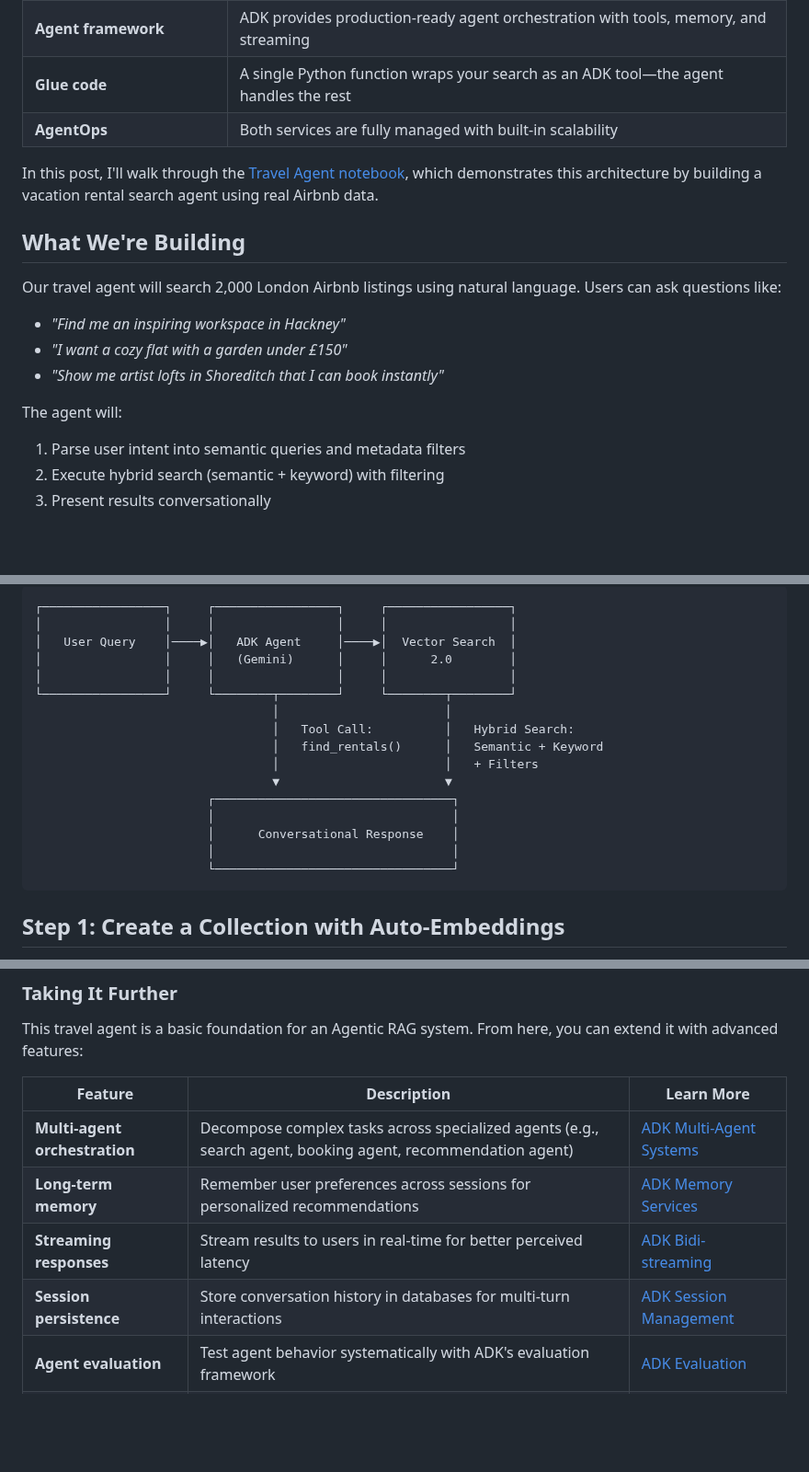
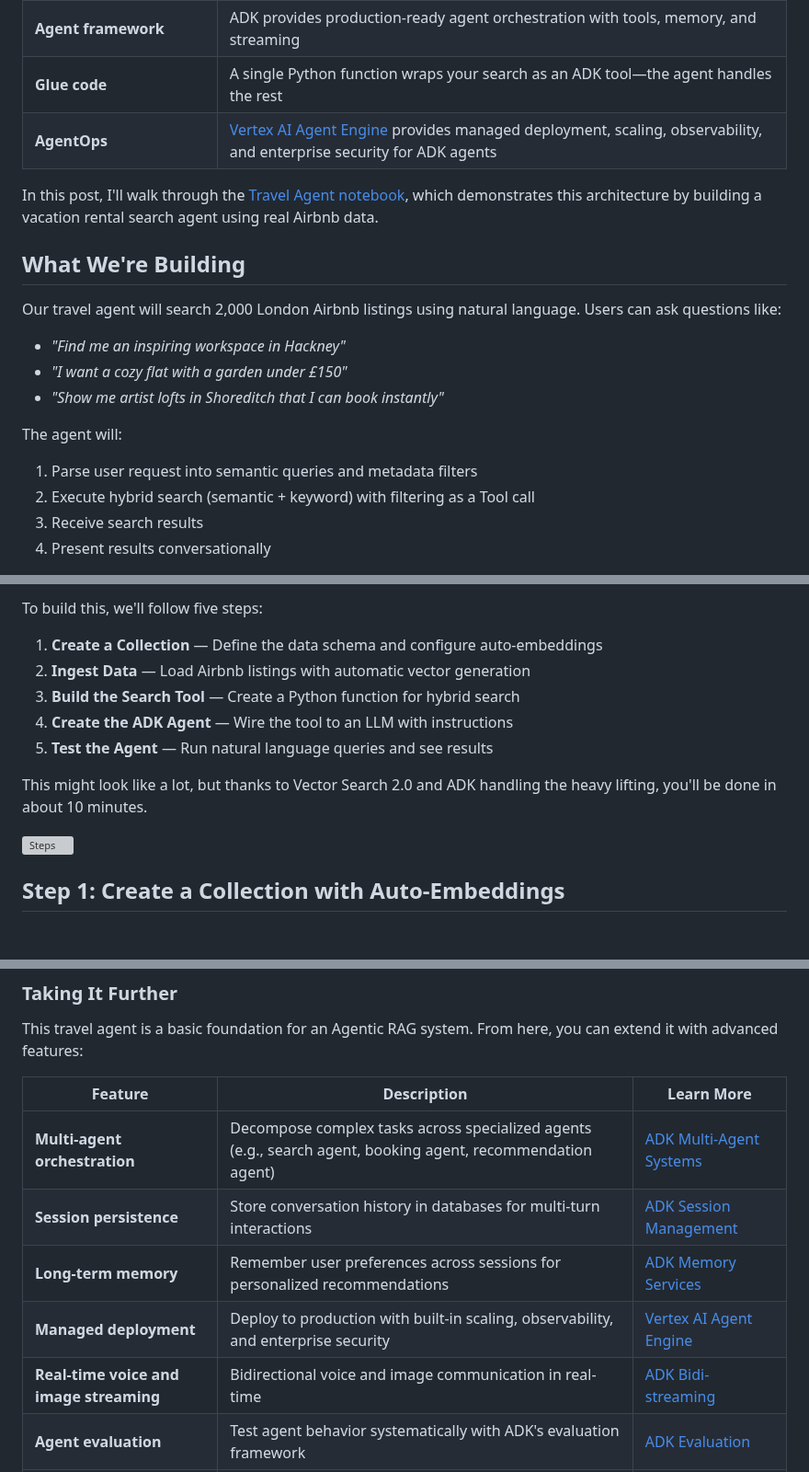
Before and after one commit to kazunori279/gcp-blogs, a Markdown page: 20260114_travel_agent/article.md, 3 parts joined by grey strips. Shown at 92% size. Rendered like a GitHub page; blank space fills up the shorter version; grey boxes are pictures that could not be loaded.

Commit message:
Add Vertex AI Agent Engine references and improve article structure
- Add Agent Engine to AgentOps solution with link
- Add Agent Engine to "Taking It Further" section
- Add implementation steps overview in "What We're Building"
- Add reassuring note about 10-minute completion time
- Minor structural improvements from user edits

Co-Authored-By: Claude Opus 4.5 <noreply@anthropic.com>

````diff
--- a/20260114_travel_agent/article.md
+++ b/20260114_travel_agent/article.md
@@ -43,7 +43,7 @@ The combination of **Vertex AI Vector Search 2.0** and **Agent Development Kit (
 | **Vector search infrastructure** | Vector Search 2.0 handles embeddings, storage, indexing, and hybrid search in one managed service |
 | **Agent framework** | ADK provides production-ready agent orchestration with tools, memory, and streaming |
 | **Glue code** | A single Python function wraps your search as an ADK tool—the agent handles the rest |
-| **AgentOps** | Both services are fully managed with built-in scalability |
+| **AgentOps** | [Vertex AI Agent Engine](https://cloud.google.com/products/agent-engine) provides managed deployment, scaling, observability, and enterprise security for ADK agents |
 
 In this post, I'll walk through the [Travel Agent notebook](https://github.com/google/adk-samples/blob/main/python/notebooks/grounding/vectorsearch2_travel_agent.ipynb), which demonstrates this architecture by building a vacation rental search agent using real Airbnb data.
 
@@ -56,7 +56,8 @@ Our travel agent will search 2,000 London Airbnb listings using natural language
 - *"Show me artist lofts in Shoreditch that I can book instantly"*
 
 The agent will:
-1. Parse user intent into semantic queries and metadata filters
-2. Execute hybrid search (semantic + keyword) with filtering
-3. Present results conversationally
+1. Parse user request into semantic queries and metadata filters
+2. Execute hybrid search (semantic + keyword) with filtering as a Tool call
+3. Receive search results
+4. Present results conversationally
 
@@ -64,22 +65,15 @@ The agent will:
 
-```
-┌─────────────────┐     ┌─────────────────┐     ┌─────────────────┐
-│                 │     │                 │     │                 │
-│   User Query    │────▶│   ADK Agent     │────▶│  Vector Search  │
-│                 │     │   (Gemini)      │     │      2.0        │
-│                 │     │                 │     │                 │
-└─────────────────┘     └────────┬────────┘     └────────┬────────┘
-                                 │                       │
-                                 │   Tool Call:          │   Hybrid Search:
-                                 │   find_rentals()      │   Semantic + Keyword
-                                 │                       │   + Filters
-                                 ▼                       ▼
-                        ┌─────────────────────────────────┐
-                        │                                 │
-                        │      Conversational Response    │
-                        │                                 │
-                        └─────────────────────────────────┘
-```
+To build this, we'll follow five steps:
+
+1. **Create a Collection** — Define the data schema and configure auto-embeddings
+2. **Ingest Data** — Load Airbnb listings with automatic vector generation
+3. **Build the Search Tool** — Create a Python function for hybrid search
+4. **Create the ADK Agent** — Wire the tool to an LLM with instructions
+5. **Test the Agent** — Run natural language queries and see results
+
+This might look like a lot, but thanks to Vector Search 2.0 and ADK handling the heavy lifting, you'll be done in about 10 minutes.
+
+![Steps](assets/steps.jpeg)
 
 ## Step 1: Create a Collection with Auto-Embeddings
 
@@ -425,9 +423,10 @@ This travel agent is a basic foundation for an Agentic RAG system. From here, yo
 | Feature | Description | Learn More |
 |---------|-------------|------------|
 | **Multi-agent orchestration** | Decompose complex tasks across specialized agents (e.g., search agent, booking agent, recommendation agent) | [ADK Multi-Agent Systems](https://google.github.io/adk-docs/agents/multi-agents/) |
+| **Session persistence** | Store conversation history in databases for multi-turn interactions | [ADK Session Management](https://google.github.io/adk-docs/sessions/session/) |
 | **Long-term memory** | Remember user preferences across sessions for personalized recommendations | [ADK Memory Services](https://google.github.io/adk-docs/sessions/memory/) |
-| **Streaming responses** | Stream results to users in real-time for better perceived latency | [ADK Bidi-streaming](https://google.github.io/adk-docs/streaming/) |
-| **Session persistence** | Store conversation history in databases for multi-turn interactions | [ADK Session Management](https://google.github.io/adk-docs/sessions/session/) |
+| **Managed deployment** | Deploy to production with built-in scaling, observability, and enterprise security | [Vertex AI Agent Engine](https://cloud.google.com/products/agent-engine) |
+| **Real-time voice and image streaming** | Bidirectional voice and image communication in real-time | [ADK Bidi-streaming](https://google.github.io/adk-docs/streaming/) |
 | **Agent evaluation** | Test agent behavior systematically with ADK's evaluation framework | [ADK Evaluation](https://google.github.io/adk-docs/evaluate/) |
 | **Production indexes** | Add ANN indexes for sub-10ms latency at billion-scale | [Vector Search 2.0 Indexes](https://cloud.google.com/vertex-ai/docs/vector-search-2/indexes/indexes) |
 
````
Also changed, not shown: other parts of 20260114_travel_agent/article.md (+8 -4 lines).
